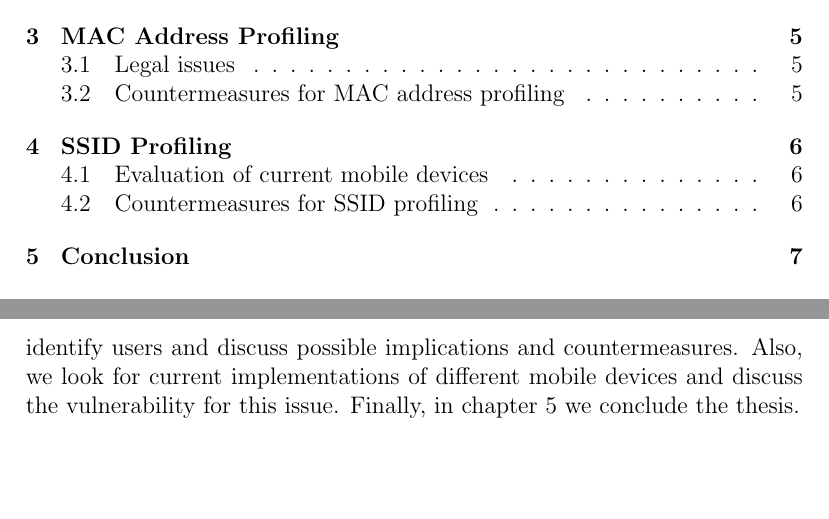
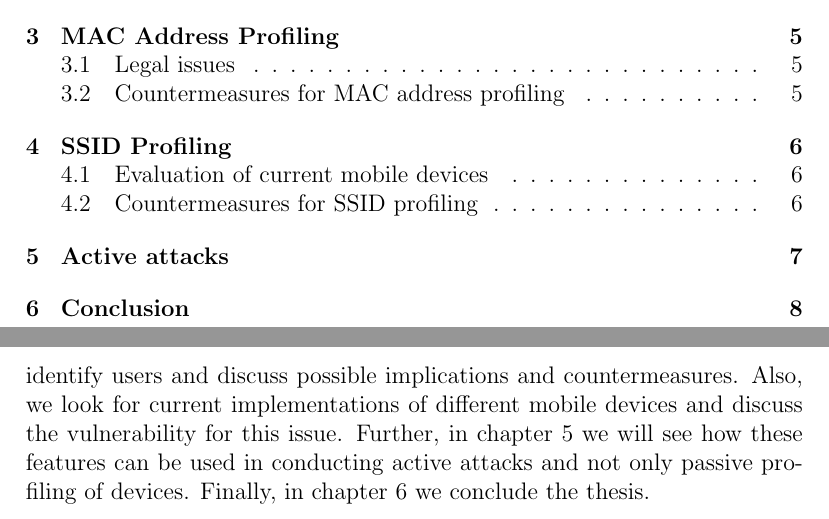
Before and after one commit to pekko/masterthesis, a LaTeX thesis (tex/thesis.tex): two parts of pages 6 and 8 of 14 before the commit and two parts of pages 6 and 8 of 15 after it, joined at a grey line, cut so that both start at the same text, the shorter picture padded with empty space. Compiled offline with pdfLaTeX.

Commit message:
active attacks

```diff
--- a/tex/thesis.tex
+++ b/tex/thesis.tex
@@ -394,7 +394,7 @@ However, we are interested in the data exchange that happens before a device joi
 
 In this thesis, we try to examine what information can be extracted for said part of data transmission, and how it can be used. We will also examine legal and ethical consequences of doing so, and are not limited for techincal side. In addition, we will look for techincal countermeasures for found privacy threats: how our techniques can be circumvented, if wanted.
 
-The thesis is organized as follows. In chapter \ref{chapter:protocol}, we tell how the 802.11 protocol, better-known as Wi-Fi, works. In chapter \ref{chapter:mac}, we look how MAC address, the identifier of connecting device, can have privacy concerns. In fact, we show that this has already happened, and that the legislation might be outdated. In chapter \ref{chapter:ssid} we show a novel way to use active probe requests to identify users and discuss possible implications and countermeasures. Also, we look for current implementations of different mobile devices and discuss the vulnerability for this issue. Finally, in chapter \ref{chapter:conclusion} we conclude the thesis.
+The thesis is organized as follows. In chapter \ref{chapter:protocol}, we tell how the 802.11 protocol, better-known as Wi-Fi, works. In chapter \ref{chapter:mac}, we look how MAC address, the identifier of connecting device, can have privacy concerns. In fact, we show that this has already happened, and that the legislation might be outdated. In chapter \ref{chapter:ssid} we show a novel way to use active probe requests to identify users and discuss possible implications and countermeasures. Also, we look for current implementations of different mobile devices and discuss the vulnerability for this issue. Further, in chapter \ref{chapter:attacks} we will see how these features can be used in conducting active attacks and not only passive profiling of devices. Finally, in chapter \ref{chapter:conclusion} we conclude the thesis.
 
 \chapter{The 802.11 wireless network protocol}
 \label{chapter:protocol}
```
Also changed, not shown: tex/thesis.tex (5 more changed lines).
